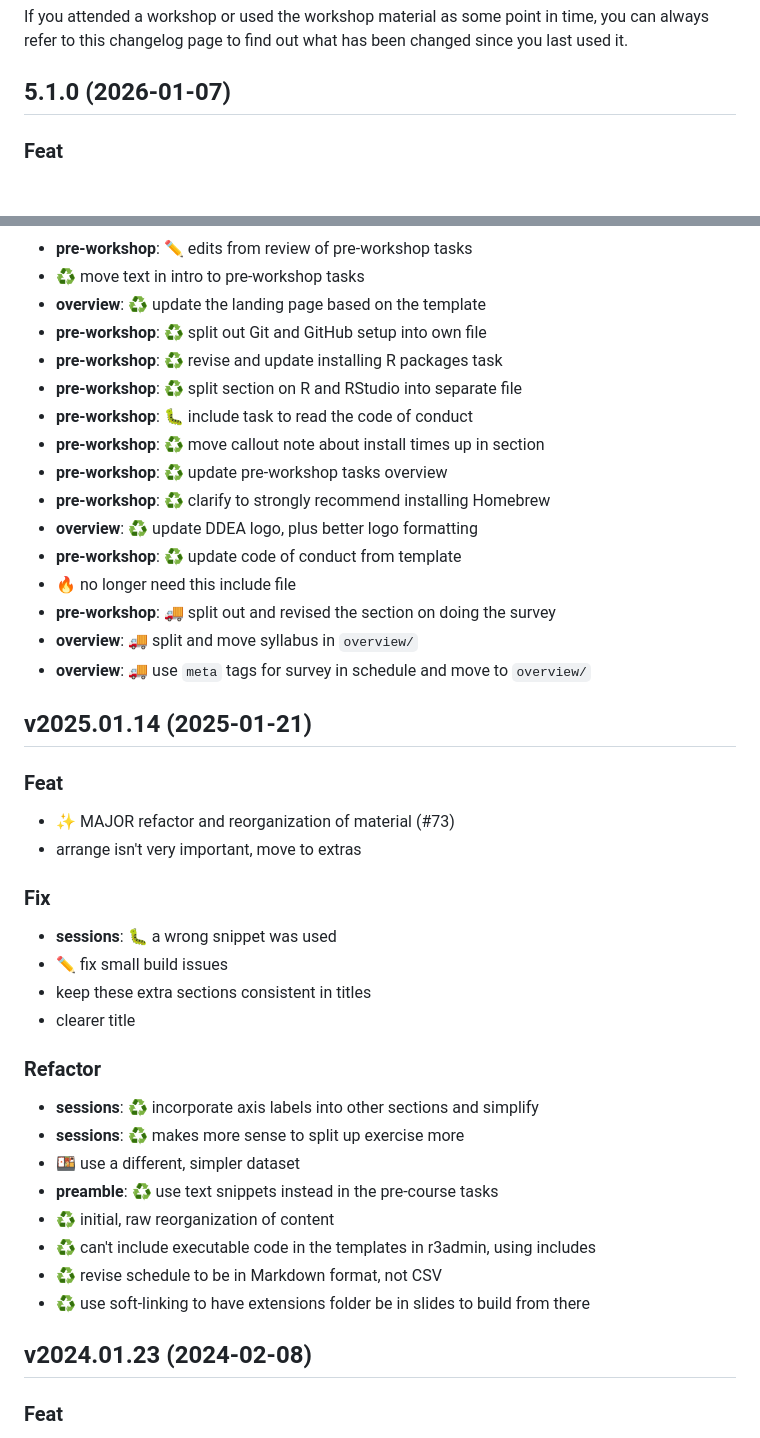
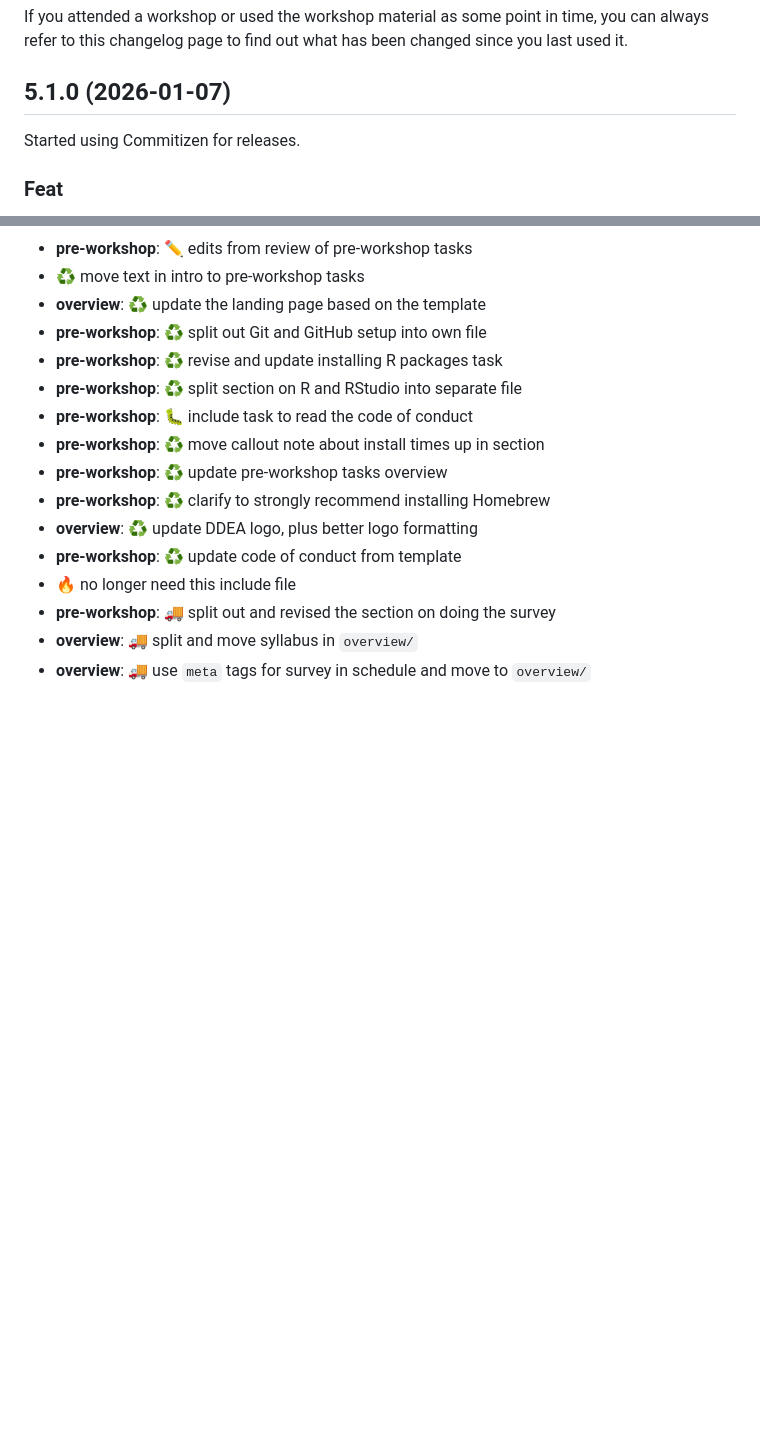
Before and after one commit to rostools/r-cubed-intro, a Markdown page: CHANGELOG.md, 2 parts joined by grey strips. GitHub-like rendering; blank space fills up the shorter version.

Commit message:
docs: :memo: clean up changelog, keep only most recent version

```diff
--- a/CHANGELOG.md
+++ b/CHANGELOG.md
@@ -22,6 +22,8 @@ in time, you can always refer to this changelog page to find out what
 has been changed since you last used it.
 
 ## 5.1.0 (2026-01-07)
+
+Started using Commitizen for releases.
 
 ### Feat
 
@@ -65,33 +67,3 @@ has been changed since you last used it.
 - **pre-workshop**: :truck: split out and revised the section on doing the survey
 - **overview**: :truck: split and move syllabus in `overview/`
 - **overview**: :truck: use `meta` tags for survey in schedule and move to `overview/`
-
-## v2025.01.14 (2025-01-21)
-
-### Feat
-
-- :sparkles: MAJOR refactor and reorganization of material (#73)
-- arrange isn't very important, move to extras
-
-### Fix
-
-- **sessions**: :bug: a wrong snippet was used
-- :pencil2: fix small build issues
-- keep these extra sections consistent in titles
-- clearer title
-
-### Refactor
-
-- **sessions**: :recycle: incorporate axis labels into other sections and simplify
-- **sessions**: :recycle: makes more sense to split up exercise more
-- :bento: use a different, simpler dataset
-- **preamble**: :recycle: use text snippets instead in the pre-course tasks
-- :recycle: initial, raw reorganization of content
-- :recycle: can't include executable code in the templates in r3admin, using includes
-- :recycle: revise schedule to be in Markdown format, not CSV
-- :recycle: use soft-linking to have extensions folder be in slides to build from there
-
-## v2024.01.23 (2024-02-08)
-
-### Feat
-
```
Also changed, not shown: other parts of CHANGELOG.md (+0 -62 lines).
